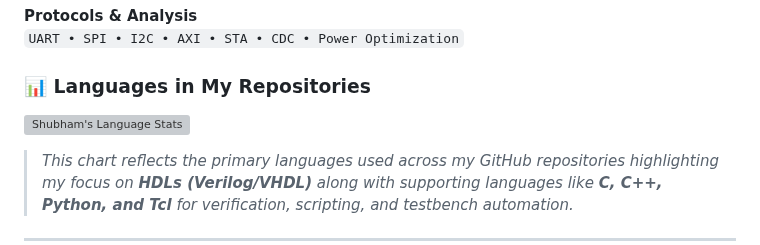
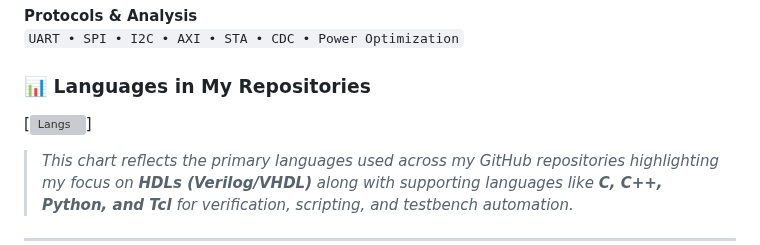
Before and after one commit to VLSI-Shubh/VLSI-Shubh, a Markdown page: README.md, the part around the change. Drawn GitHub-style; grey boxes are pictures that could not be loaded.

```diff
--- a/README.md
+++ b/README.md
@@ -49,7 +49,8 @@ Whether it’s architecting FSMs, optimizing datapaths, or exploring memory syst
 
 ### 📊 Languages in My Repositories
 
-![Shubham's Language Stats](https://github-readme-stats.vercel.app/api/top-langs/?username=VLSI-Shubh&layout=pie&theme=tokyonight)
+[![Langs](https://github-readme-stats.vercel.app/api/top-langs/?username=VLSI-Shubh&layout=pie&langs_count=10&theme=tokyonight)]
+
 
 > *This chart reflects the primary languages used across my GitHub repositories highlighting my focus on **HDLs (Verilog/VHDL)** along with supporting languages like **C, C++, Python, and Tcl** for verification, scripting, and testbench automation.*
 
```
